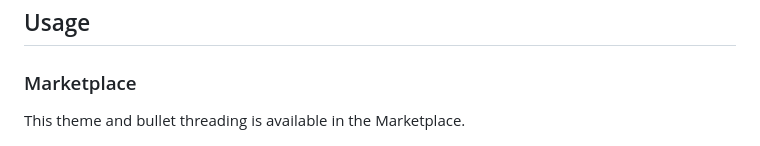
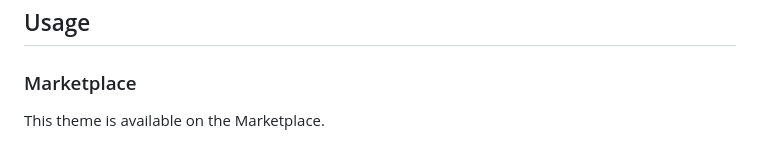
Before and after one commit to yoyurec/logseq-awesome-styler, a Markdown page: README.md, the part around the change. GitHub-like rendering.

```diff
--- a/README.md
+++ b/README.md
@@ -32,7 +32,7 @@ More here - https://github.com/yoyurec/logseq-solarized-extended-theme/tree/main
 
 ## Usage
 ### Marketplace
-This theme and bullet threading is available in the Marketplace.
+This theme is available on the Marketplace.
 
 ![](./screenshots/market.png)
 
```
Also changed, not shown: icon.png, 2 other files.
